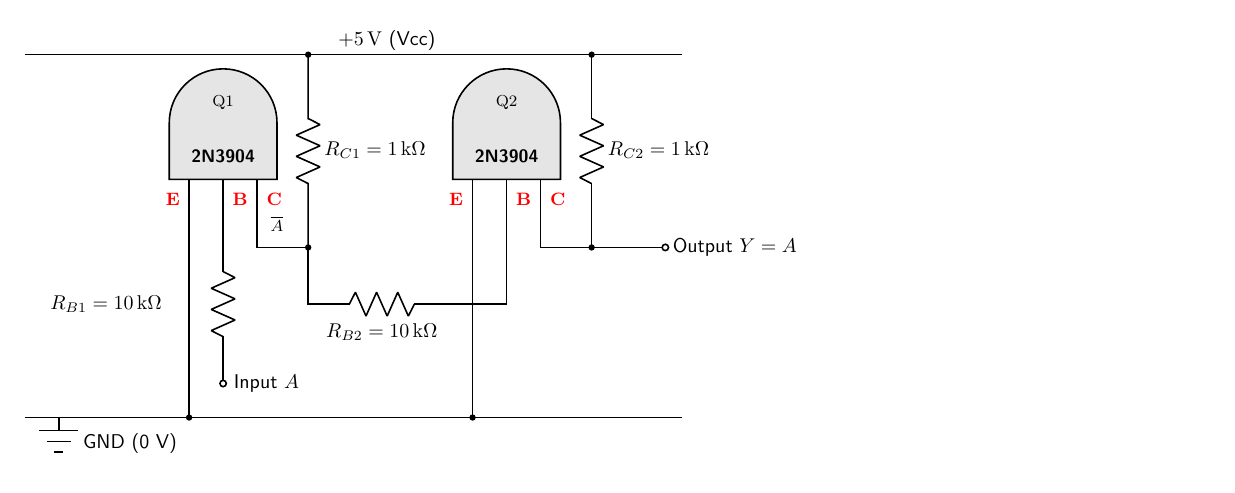
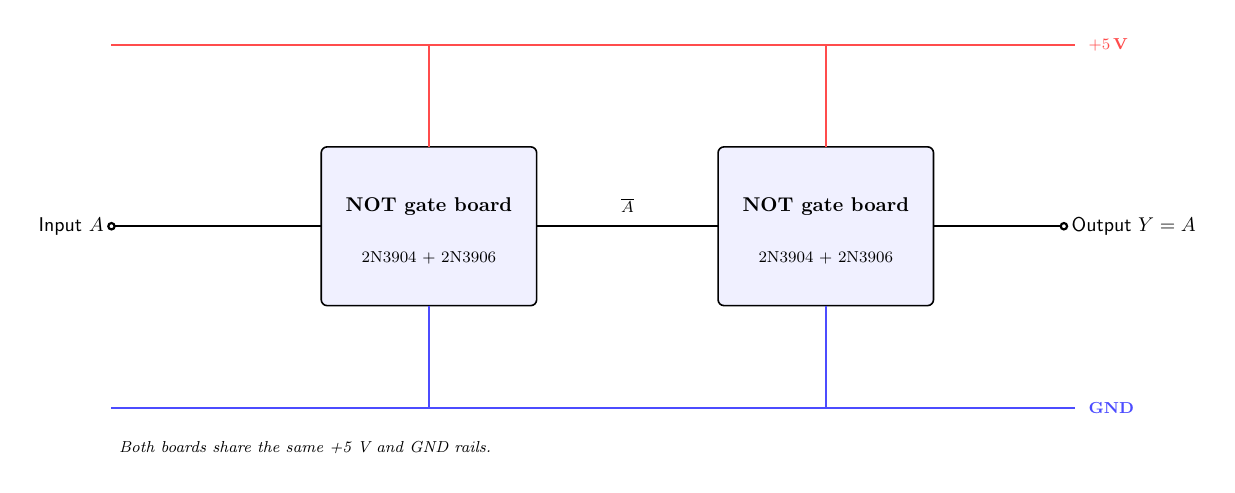
Before and after one commit to mrmhmdalmalki/buffer-gate, a LaTeX figure (wiring.tex): the whole page. Compiled offline with pdfLaTeX.

Commit message:
final version of buffer

```diff
--- a/wiring.tex
+++ b/wiring.tex
@@ -11,3 +13,5 @@
 \usepackage{tikz}
 \usetikzlibrary{calc}
 
+\begin{document}
+\begin{tikzpicture}[line width=1.1pt, font=\sffamily]
@@ -35,46 +20,32 @@
+  \draw[red!70]  (-1.5,3.2) -- (15.5,3.2);
+  \node[red!70,anchor=west,font=\footnotesize\bfseries] at (15.6,3.2) {$+5\,$V};
+  \draw[blue!70] (-1.5,-3.2) -- (15.5,-3.2);
+  \node[blue!70,anchor=west,font=\footnotesize\bfseries] at (15.6,-3.2) {GND};
 
-\begin{document}
-\begin{tikzpicture}[line width=0.8pt, font=\sffamily]
-  \ctikzset{tripoles/thickness=1, bipoles/thickness=1}
+  % ---------- the two NOT-gate boards ----------
+  \draw[thick, rounded corners=3pt, fill=blue!6] (2.2,-1.4) rectangle (6.0,1.4);
+  \node[align=center, font=\bfseries] at (4.1,0.35) {NOT gate board};
+  \node[align=center, font=\footnotesize] at (4.1,-0.55) {2N3904 + 2N3906};
 
-  % ---------- power rails ----------
-  \draw (-2,6.4) -- (9.6,6.4);
-  \node[anchor=west] at (3.4,6.65) {$+5\,\mathrm{V}$ (Vcc)};
-  \draw (-2,0) -- (9.6,0);
-  \draw (-1.4,0) -- (-1.4,-0.05) pic{gnd};
-  \node[anchor=west] at (-1.1,-0.45) {GND (0 V)};
+  \draw[thick, rounded corners=3pt, fill=blue!6] (9.2,-1.4) rectangle (13.0,1.4);
+  \node[align=center, font=\bfseries] at (11.1,0.35) {NOT gate board};
+  \node[align=center, font=\footnotesize] at (11.1,-0.55) {2N3904 + 2N3906};
 
-  % ---------- transistors ----------
-  \pkg{1.5}{Q1}
-  \pkg{6.5}{Q2}
+  % ---------- signal wiring ----------
+  \draw (-1.5,0) node[ocirc]{} node[left]{Input $A$} -- (2.2,0);
+  \draw (6.0,0) -- (9.2,0);
+  \node[above,font=\footnotesize] at (7.6,0.1) {$\overline{A}$};
+  \draw (13.0,0) -- (15.3,0) node[ocirc]{} node[right]{Output $Y=A$};
 
-  % ===== Q1 (NOT stage 1) =====
-  % emitter -> GND rail
-  \draw (0.9,3.5) -- (0.9,0);  \fill (0.9,0) circle (1.6pt);
-  % base -> R_B1 -> Input A
-  \draw (1.5,3.5) -- (1.5,2.9) to[R] (1.5,1.1)
-        -- (1.5,0.6) node[ocirc]{} node[right]{\,Input $A$};
-  \node[anchor=east] at (0.55,2.0) {$R_{B1}=10\,\mathrm{k}\Omega$};
-  % collector -> R_C1 -> +5 V  (this node = A-bar)
-  \draw (2.1,3.5) -- (2.1,3.0) -- (3.0,3.0);
-  \fill (3.0,3.0) circle (1.6pt);
-  \draw (3.0,3.0) to[R, l_={$R_{C1}=1\,\mathrm{k}\Omega$}] (3.0,6.4);
-  \fill (3.0,6.4) circle (1.6pt);
-  \node[anchor=south,font=\footnotesize] at (2.45,3.15) {$\overline{A}$};
+  % ---------- power taps to each board ----------
+  \foreach \x in {4.1,11.1}{
+    \draw[red!70]  (\x,1.4) -- (\x,3.2);
+    \draw[blue!70] (\x,-1.4) -- (\x,-3.2);
+  }
 
-  % ===== interstage: A-bar -> R_B2 -> Q2 base =====
-  \draw (3.0,3.0) -- (3.0,2.0) -- (3.6,2.0)
-        to[R, l_={$R_{B2}=10\,\mathrm{k}\Omega$}] (5.0,2.0) -- (6.5,2.0) -- (6.5,3.5);
-
-  % ===== Q2 (NOT stage 2) =====
-  % emitter -> GND rail
-  \draw (5.9,3.5) -- (5.9,0);  \fill (5.9,0) circle (1.6pt);
-  % collector -> R_C2 -> +5 V, and Output
-  \draw (7.1,3.5) -- (7.1,3.0) -- (8.0,3.0);
-  \fill (8.0,3.0) circle (1.6pt);
-  \draw (8.0,3.0) to[R, l_={$R_{C2}=1\,\mathrm{k}\Omega$}] (8.0,6.4);
-  \fill (8.0,6.4) circle (1.6pt);
-  \draw (8.0,3.0) -- (9.3,3.0) node[ocirc]{} node[right]{Output $Y=A$};
+  % ---------- note ----------
+  \node[anchor=west,font=\footnotesize\itshape] at (-1.5,-3.9)
+        {Both boards share the same +5 V and GND rails.};
 
 \end{tikzpicture}
 \end{document}
```
Also changed, not shown: circuit.tex (+23 -72 lines), README.md, circuit.pdf, images/circuit.png, images/wiring.png, wiring.pdf, wiring.tex (35 more changed lines).
